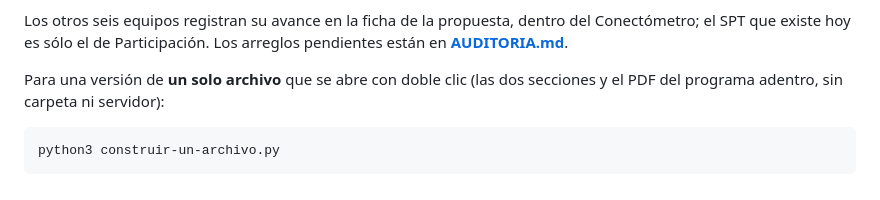
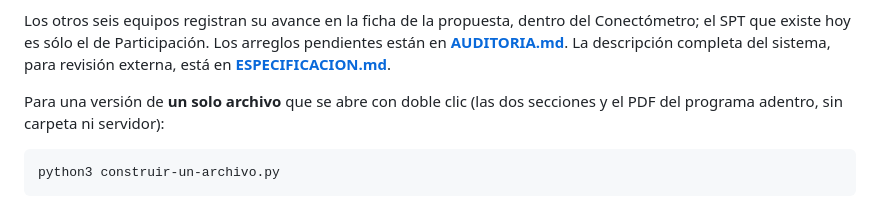
Before and after one commit to martincarrascocampos-prog/Cumplimineto-Propuestas, a Markdown page: README.md, the part around the change. GitHub-like rendering.

```diff
--- a/README.md
+++ b/README.md
@@ -32,6 +32,8 @@ conecta las dos aplicaciones, en los dos sentidos:
 Los otros seis equipos registran su avance en la ficha de la propuesta, dentro
 del Conectómetro; el SPT que existe hoy es sólo el de Participación.
 Los arreglos pendientes están en **[AUDITORIA.md](AUDITORIA.md)**.
+La descripción completa del sistema, para revisión externa, está en
+**[ESPECIFICACION.md](ESPECIFICACION.md)**.
 
 Para una versión de **un solo archivo** que se abre con doble clic (las dos secciones y el PDF
 del programa adentro, sin carpeta ni servidor):
```
Also changed, not shown: ESPECIFICACION.md (added, +401 -0 lines).
